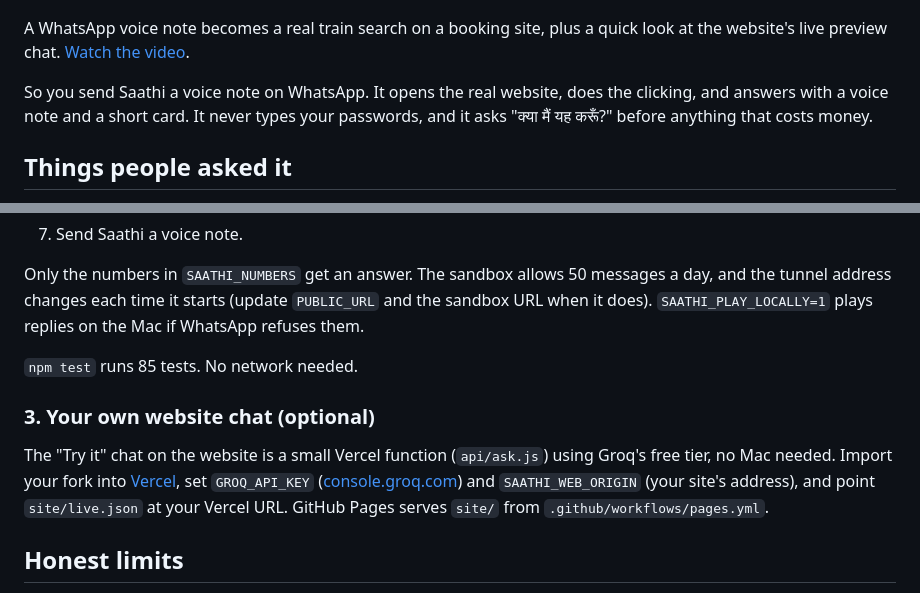
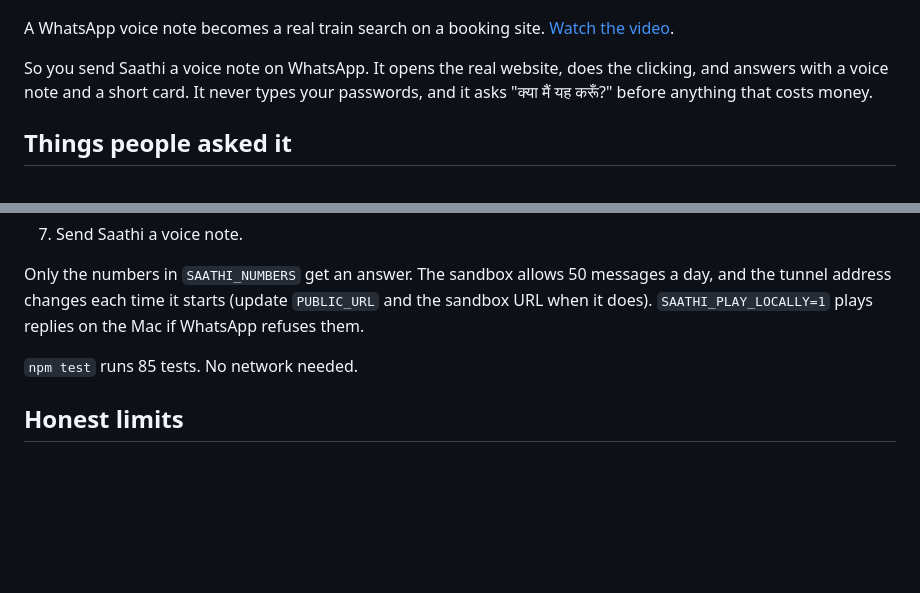
Before and after one commit to Malaydewangan09/saathi, a Markdown page: README.md, 2 parts joined by grey strips. GitHub-like rendering; blank space fills up the shorter version.

Commit message:
docs: keep the readme about whatsapp saathi

```diff
--- a/README.md
+++ b/README.md
@@ -24,7 +24,7 @@ Most of the internet is in English and full of forms. A lot of people would rath
 
 [![Saathi demo video](site/assets/saathi-demo.jpg)](https://malaydewangan09.github.io/saathi/assets/saathi-demo.mp4)
 
-A WhatsApp voice note becomes a real train search on a booking site, plus a quick look at the website's live preview chat. [Watch the video](https://malaydewangan09.github.io/saathi/assets/saathi-demo.mp4).
+A WhatsApp voice note becomes a real train search on a booking site. [Watch the video](https://malaydewangan09.github.io/saathi/assets/saathi-demo.mp4).
 
 So you send Saathi a voice note on WhatsApp. It opens the real website, does the clicking, and answers with a voice note and a short card. It never types your passwords, and it asks "क्या मैं यह करूँ?" before anything that costs money.
 
@@ -95,10 +95,6 @@ Only the numbers in `SAATHI_NUMBERS` get an answer. The sandbox allows 50 messag
 
 `npm test` runs 85 tests. No network needed.
 
-### 3. Your own website chat (optional)
-
-The "Try it" chat on the website is a small Vercel function (`api/ask.js`) using Groq's free tier, no Mac needed. Import your fork into [Vercel](https://vercel.com/new), set `GROQ_API_KEY` ([console.groq.com](https://console.groq.com)) and `SAATHI_WEB_ORIGIN` (your site's address), and point `site/live.json` at your Vercel URL. GitHub Pages serves `site/` from `.github/workflows/pages.yml`.
-
 ## Honest limits
 
 It runs on one laptop with one browser, through the Twilio sandbox. It can't use the apps on your phone, so it sends links that open them. Captchas, logins and payments still need you. Hindi and English for now.
```
